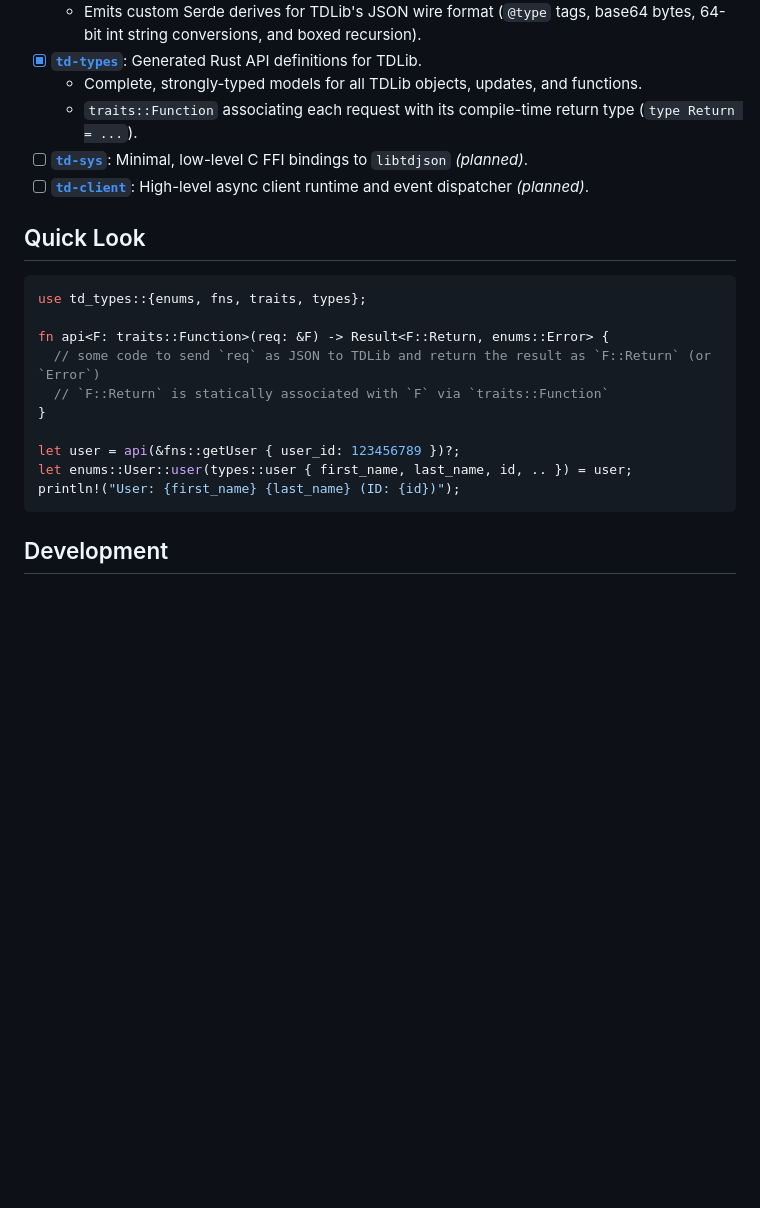
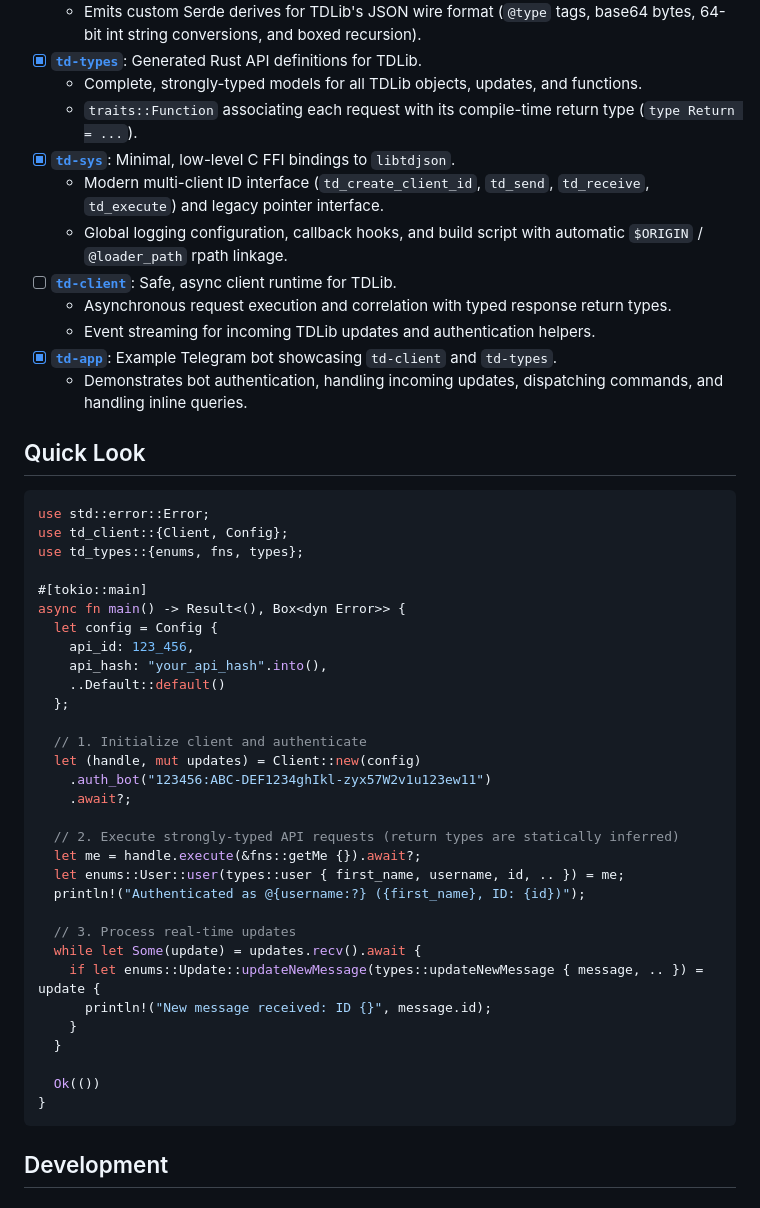
Before and after one commit to nullp1r/td, a Markdown page: README.md, the part around the change. GitHub-like rendering; blank space fills up the shorter version.

Commit message:
docs: update status and quick look in readme

````diff
--- a/README.md
+++ b/README.md
@@ -19,22 +19,49 @@ TDLib is Telegram's official library providing full access to the Telegram MTPro
 - [x] **[`td-types`](td-types)**: Generated Rust API definitions for TDLib.
   - Complete, strongly-typed models for all TDLib objects, updates, and functions.
   - `traits::Function` associating each request with its compile-time return type (`type Return = ...`).
-- [ ] **[`td-sys`](td-sys)**: Minimal, low-level C FFI bindings to `libtdjson` *(planned)*.
-- [ ] **[`td-client`](td-client)**: High-level async client runtime and event dispatcher *(planned)*.
+- [x] **[`td-sys`](td-sys)**: Minimal, low-level C FFI bindings to `libtdjson`.
+  - Modern multi-client ID interface (`td_create_client_id`, `td_send`, `td_receive`, `td_execute`) and legacy pointer interface.
+  - Global logging configuration, callback hooks, and build script with automatic `$ORIGIN` / `@loader_path` rpath linkage.
+- [ ] **[`td-client`](td-client)**: Safe, async client runtime for TDLib.
+  - Asynchronous request execution and correlation with typed response return types.
+  - Event streaming for incoming TDLib updates and authentication helpers.
+- [x] **[`td-app`](td-app)**: Example Telegram bot showcasing `td-client` and `td-types`.
+  - Demonstrates bot authentication, handling incoming updates, dispatching commands, and handling inline queries.
 
 ## Quick Look
 
 ```rust
-use td_types::{enums, fns, traits, types};
+use std::error::Error;
+use td_client::{Client, Config};
+use td_types::{enums, fns, types};
 
-fn api<F: traits::Function>(req: &F) -> Result<F::Return, enums::Error> {
-  // some code to send `req` as JSON to TDLib and return the result as `F::Return` (or `Error`)
-  // `F::Return` is statically associated with `F` via `traits::Function`
+#[tokio::main]
+async fn main() -> Result<(), Box<dyn Error>> {
+  let config = Config {
+    api_id: 123_456,
+    api_hash: "your_api_hash".into(),
+    ..Default::default()
+  };
+
+  // 1. Initialize client and authenticate
+  let (handle, mut updates) = Client::new(config)
+    .auth_bot("123456:ABC-DEF1234ghIkl-zyx57W2v1u123ew11")
+    .await?;
+
+  // 2. Execute strongly-typed API requests (return types are statically inferred)
+  let me = handle.execute(&fns::getMe {}).await?;
+  let enums::User::user(types::user { first_name, username, id, .. }) = me;
+  println!("Authenticated as @{username:?} ({first_name}, ID: {id})");
+
+  // 3. Process real-time updates
+  while let Some(update) = updates.recv().await {
+    if let enums::Update::updateNewMessage(types::updateNewMessage { message, .. }) = update {
+      println!("New message received: ID {}", message.id);
+    }
+  }
+
+  Ok(())
 }
-
-let user = api(&fns::getUser { user_id: 123456789 })?;
-let enums::User::user(types::user { first_name, last_name, id, .. }) = user;
-println!("User: {first_name} {last_name} (ID: {id})");
 ```
 
 ## Development
````
